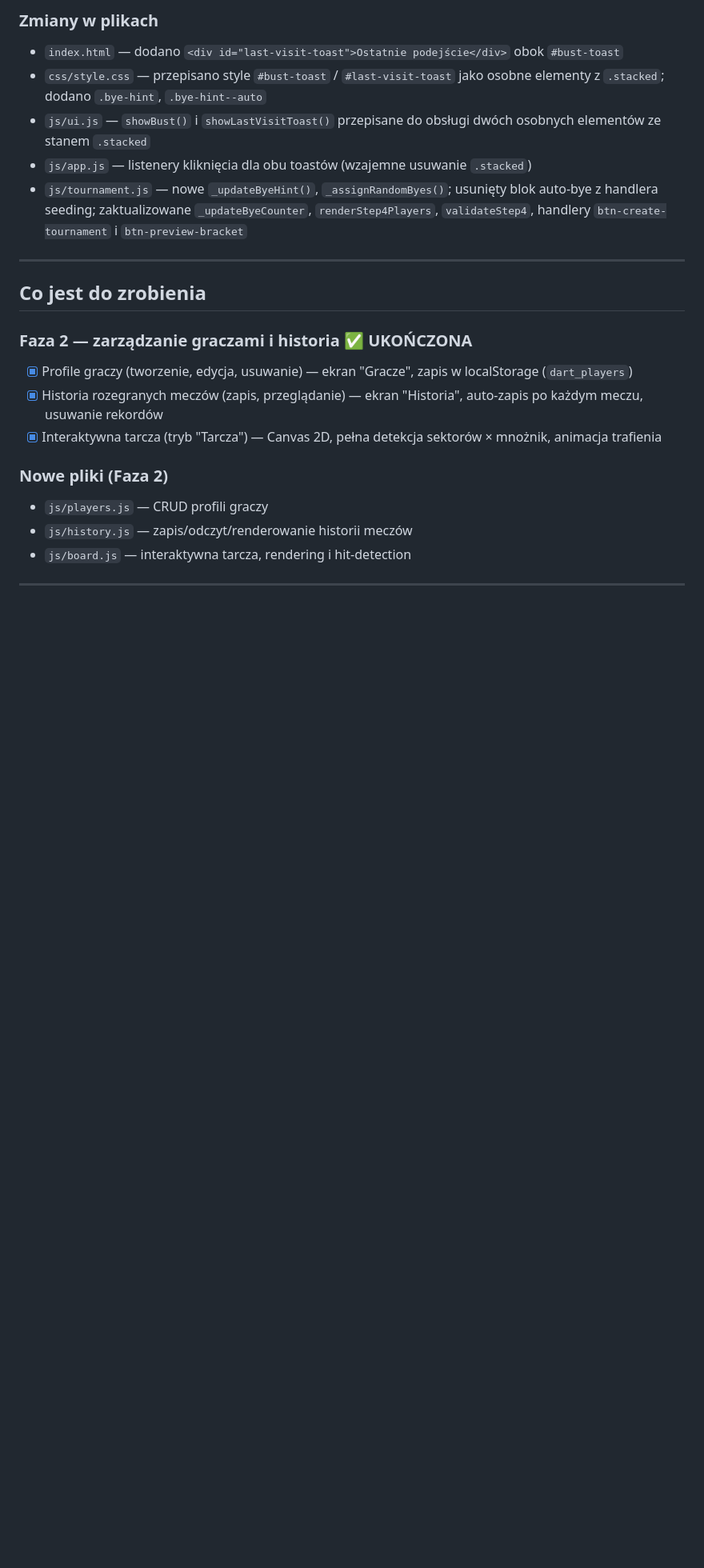
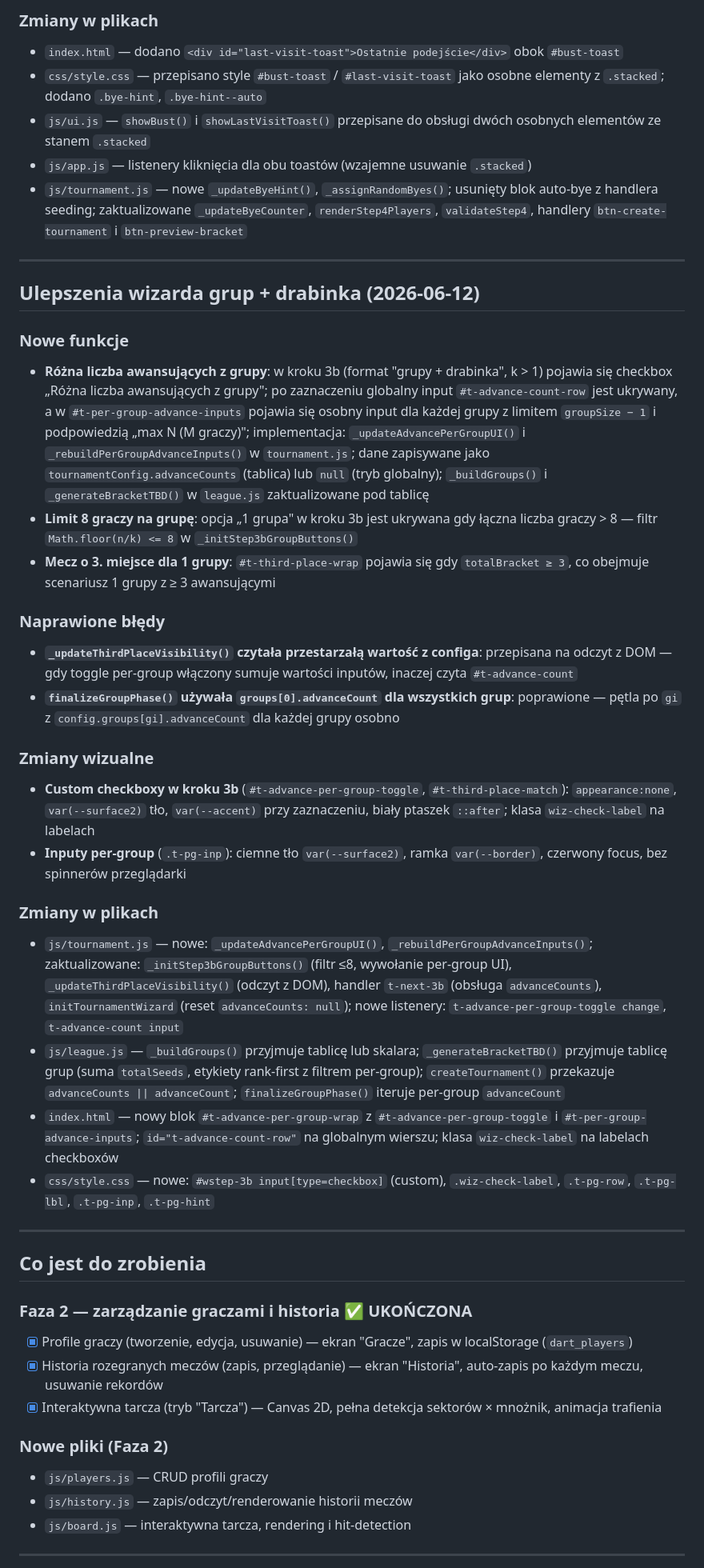
Before and after one commit to marcin5lapinski/DartApp, a Markdown page: PROGRESS.md, the part around the change. Shown at 80% size. Rendered like a GitHub page; blank space fills up the shorter version.

Commit message:
docs: update PROGRESS.md and CLAUDE.md for groups+bracket wizard improvements
Co-Authored-By: Claude Sonnet 4.6 <noreply@anthropic.com>

```diff
--- a/PROGRESS.md
+++ b/PROGRESS.md
@@ -422,6 +422,29 @@ Otwierać `index.html` bezpośrednio w przeglądarce. Dane w `localStorage`.
 
 ---
 
+## Ulepszenia wizarda grup + drabinka (2026-06-12)
+
+### Nowe funkcje
+- **Różna liczba awansujących z grupy**: w kroku 3b (format "grupy + drabinka", k > 1) pojawia się checkbox „Różna liczba awansujących z grupy"; po zaznaczeniu globalny input `#t-advance-count-row` jest ukrywany, a w `#t-per-group-advance-inputs` pojawia się osobny input dla każdej grupy z limitem `groupSize − 1` i podpowiedzią „max N (M graczy)"; implementacja: `_updateAdvancePerGroupUI()` i `_rebuildPerGroupAdvanceInputs()` w `tournament.js`; dane zapisywane jako `tournamentConfig.advanceCounts` (tablica) lub `null` (tryb globalny); `_buildGroups()` i `_generateBracketTBD()` w `league.js` zaktualizowane pod tablicę
+- **Limit 8 graczy na grupę**: opcja „1 grupa" w kroku 3b jest ukrywana gdy łączna liczba graczy > 8 — filtr `Math.floor(n/k) <= 8` w `_initStep3bGroupButtons()`
+- **Mecz o 3. miejsce dla 1 grupy**: `#t-third-place-wrap` pojawia się gdy `totalBracket ≥ 3`, co obejmuje scenariusz 1 grupy z ≥ 3 awansującymi
+
+### Naprawione błędy
+- **`_updateThirdPlaceVisibility()` czytała przestarzałą wartość z configa**: przepisana na odczyt z DOM — gdy toggle per-group włączony sumuje wartości inputów, inaczej czyta `#t-advance-count`
+- **`finalizeGroupPhase()` używała `groups[0].advanceCount` dla wszystkich grup**: poprawione — pętla po `gi` z `config.groups[gi].advanceCount` dla każdej grupy osobno
+
+### Zmiany wizualne
+- **Custom checkboxy w kroku 3b** (`#t-advance-per-group-toggle`, `#t-third-place-match`): `appearance:none`, `var(--surface2)` tło, `var(--accent)` przy zaznaczeniu, biały ptaszek `::after`; klasa `wiz-check-label` na labelach
+- **Inputy per-group** (`.t-pg-inp`): ciemne tło `var(--surface2)`, ramka `var(--border)`, czerwony focus, bez spinnerów przeglądarki
+
+### Zmiany w plikach
+- `js/tournament.js` — nowe: `_updateAdvancePerGroupUI()`, `_rebuildPerGroupAdvanceInputs()`; zaktualizowane: `_initStep3bGroupButtons()` (filtr ≤8, wywołanie per-group UI), `_updateThirdPlaceVisibility()` (odczyt z DOM), handler `t-next-3b` (obsługa `advanceCounts`), `initTournamentWizard` (reset `advanceCounts: null`); nowe listenery: `t-advance-per-group-toggle change`, `t-advance-count input`
+- `js/league.js` — `_buildGroups()` przyjmuje tablicę lub skalara; `_generateBracketTBD()` przyjmuje tablicę grup (suma `totalSeeds`, etykiety rank-first z filtrem per-group); `createTournament()` przekazuje `advanceCounts || advanceCount`; `finalizeGroupPhase()` iteruje per-group `advanceCount`
+- `index.html` — nowy blok `#t-advance-per-group-wrap` z `#t-advance-per-group-toggle` i `#t-per-group-advance-inputs`; `id="t-advance-count-row"` na globalnym wierszu; klasa `wiz-check-label` na labelach checkboxów
+- `css/style.css` — nowe: `#wstep-3b input[type=checkbox]` (custom), `.wiz-check-label`, `.t-pg-row`, `.t-pg-lbl`, `.t-pg-inp`, `.t-pg-hint`
+
+---
+
 ## Co jest do zrobienia
 
 ### Faza 2 — zarządzanie graczami i historia ✅ UKOŃCZONA
```
Also changed, not shown: CLAUDE.md (+22 -8 lines).
